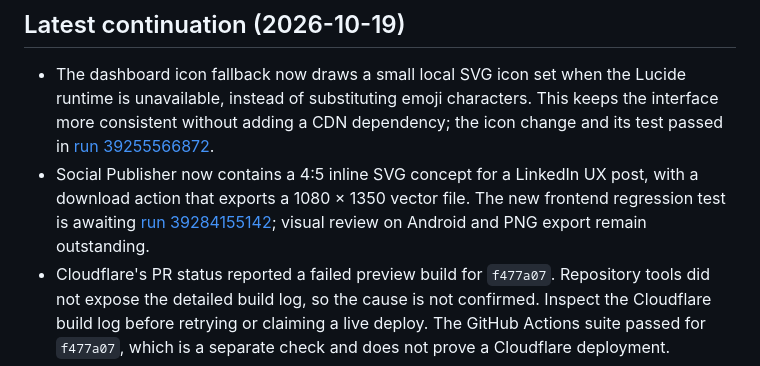
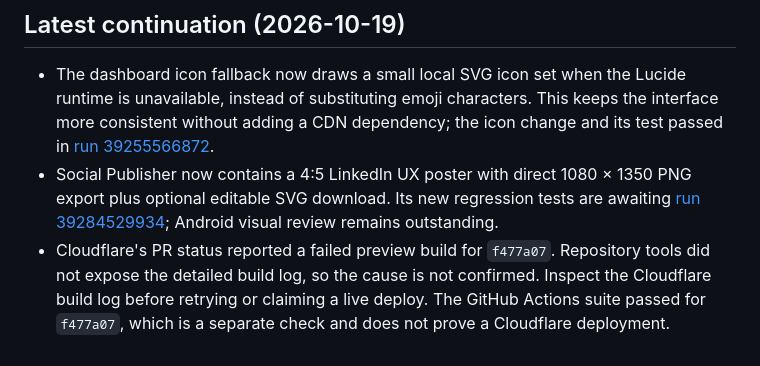
Before and after one commit to AllahNawaz36/AllahNawaz-, a Markdown page: ANALYSIS.md, the part around the change. Drawn GitHub-style.

Commit message:
Record direct PNG export and current CI verification status

```diff
--- a/ANALYSIS.md
+++ b/ANALYSIS.md
@@ -7,7 +7,7 @@
 ## Latest continuation (2026-10-19)
 
 - The dashboard icon fallback now draws a small local SVG icon set when the Lucide runtime is unavailable, instead of substituting emoji characters. This keeps the interface more consistent without adding a CDN dependency; the icon change and its test passed in [run 39255566872](https://github.com/AllahNawaz36/AllahNawaz-/actions/runs/39255566872).
-- Social Publisher now contains a 4:5 inline SVG concept for a LinkedIn UX post, with a download action that exports a 1080 × 1350 vector file. The new frontend regression test is awaiting [run 39284155142](https://github.com/AllahNawaz36/AllahNawaz-/actions/runs/39284155142); visual review on Android and PNG export remain outstanding.
+- Social Publisher now contains a 4:5 LinkedIn UX poster with direct 1080 × 1350 PNG export plus optional editable SVG download. Its new regression tests are awaiting [run 39284529934](https://github.com/AllahNawaz36/AllahNawaz-/actions/runs/39284529934); Android visual review remains outstanding.
 - Cloudflare's PR status reported a failed preview build for `f477a07`. Repository tools did not expose the detailed build log, so the cause is not confirmed. Inspect the Cloudflare build log before retrying or claiming a live deploy. The GitHub Actions suite passed for `f477a07`, which is a separate check and does not prove a Cloudflare deployment.
 
 ## Executive summary
```
